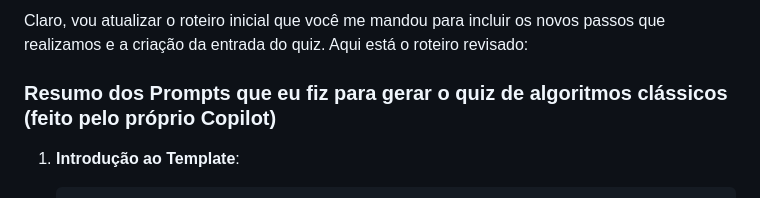
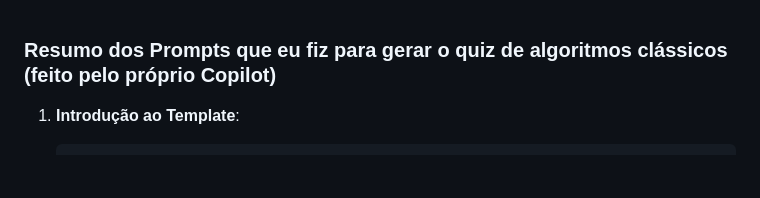
Before and after one commit to lucianowxc/quizzes, a Markdown page: prompts.md, the part around the change. GitHub-like rendering; blank space fills up the shorter version.

```diff
--- a/prompts.md
+++ b/prompts.md
@@ -1,5 +1,3 @@
-Claro, vou atualizar o roteiro inicial que você me mandou para incluir os novos passos que realizamos e a criação da entrada do quiz. Aqui está o roteiro revisado:
-
 ### Resumo dos Prompts que eu fiz para gerar o quiz de algoritmos clássicos (feito pelo próprio Copilot)
 
 1. **Introdução ao Template**:
```
